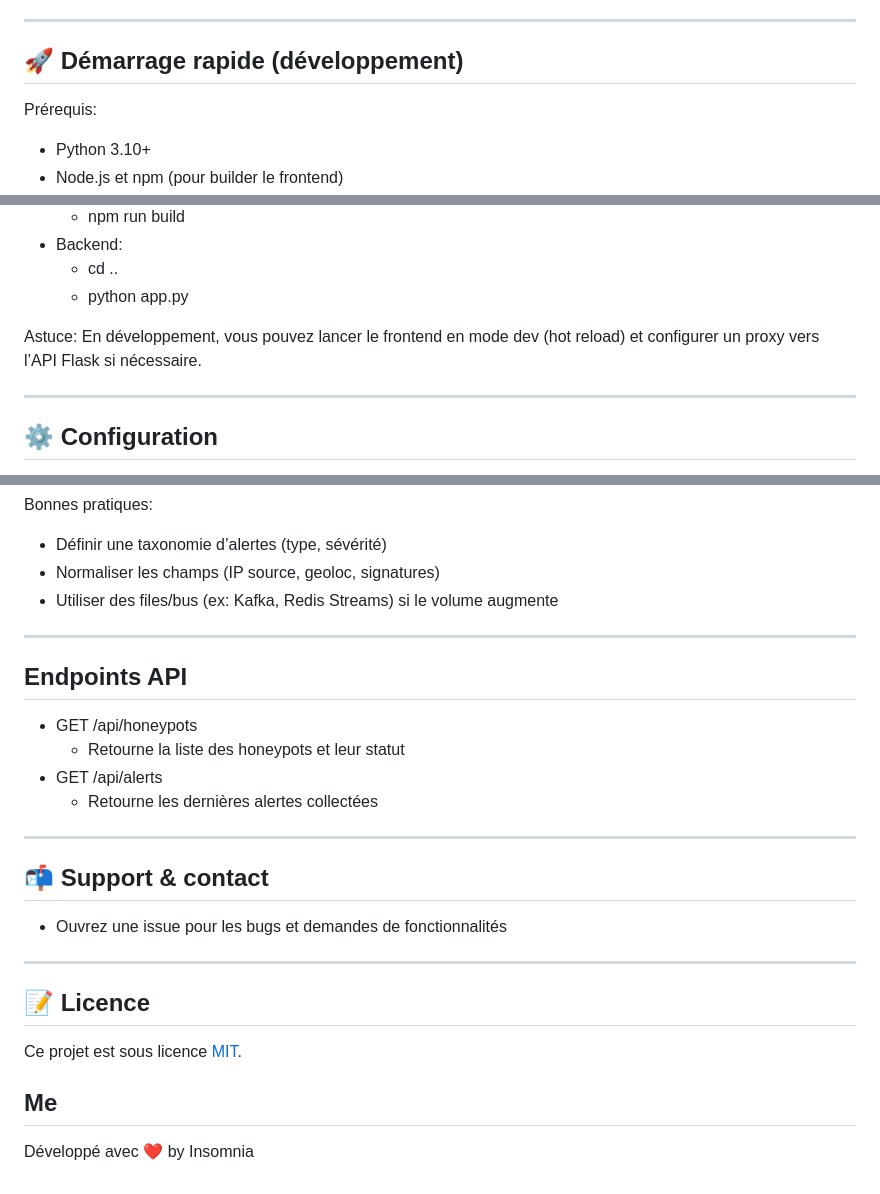
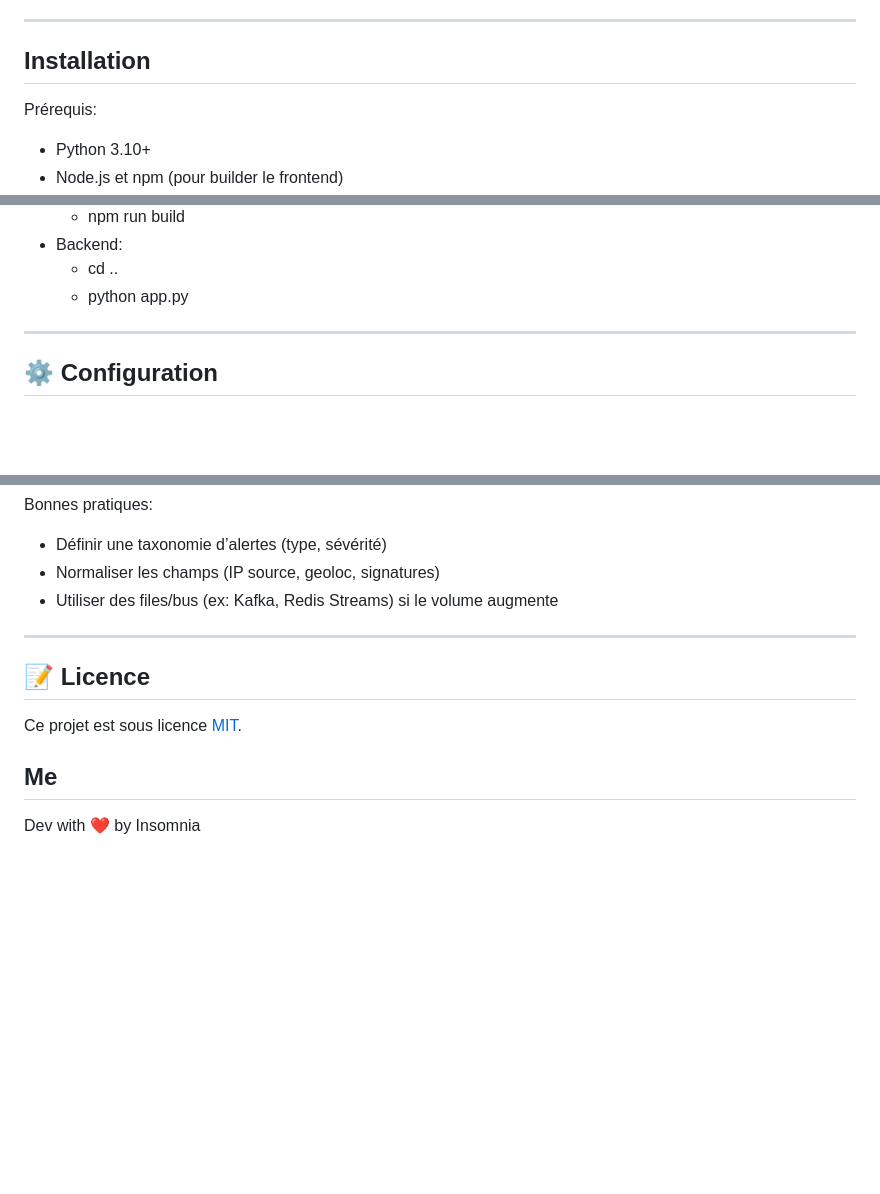
Before and after one commit to nowzee/Threatlab, a Markdown page: readme.md, 3 parts joined by grey strips. Rendered like a GitHub page; blank space fills up the shorter version.

```diff
--- a/readme.md
+++ b/readme.md
@@ -29,7 +29,7 @@ Threatlab est une plateforme centralisée pour déployer, superviser et orchestr
 
 ---
 
-## 🚀 Démarrage rapide (développement)
+## Installation
 
 Prérequis:
 - Python 3.10+
@@ -56,9 +56,6 @@ Exemple de commandes (adaptées à votre environnement):
 - Backend:
   - cd ..
   - python app.py
-
-Astuce: En développement, vous pouvez lancer le frontend en mode dev (hot reload) et configurer un proxy vers l’API Flask si nécessaire.
-
 ---
 
 ## ⚙️ Configuration
@@ -94,23 +91,10 @@ Bonnes pratiques:
 
 ---
 
-## Endpoints API
-
-- GET /api/honeypots
-  - Retourne la liste des honeypots et leur statut
-- GET /api/alerts
-  - Retourne les dernières alertes collectées
----
-
-## 📬 Support & contact
-
-- Ouvrez une issue pour les bugs et demandes de fonctionnalités
----
-
 ## 📝 Licence
 
 Ce projet est sous licence [MIT](LICENSE).
 
 ## Me
 
-Développé avec ❤️ by Insomnia
+Dev with ❤️ by Insomnia
```
